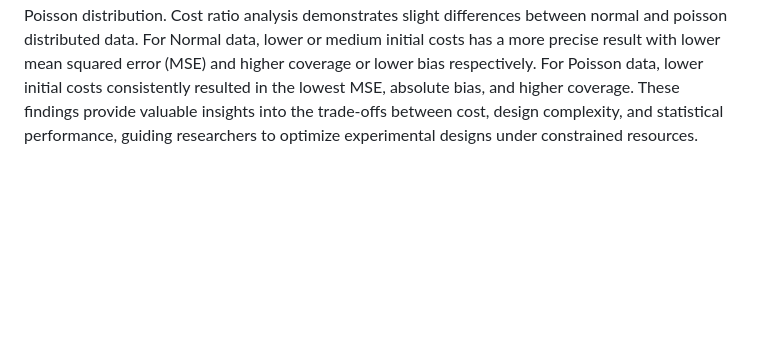
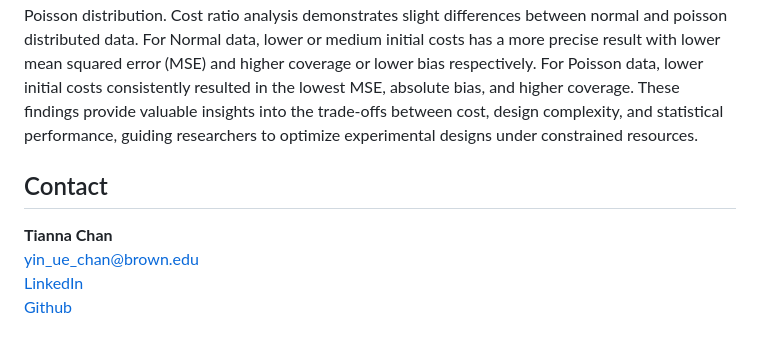
Before and after one commit to tiannachan/Data-Analysis-Projects-Portfolio, a Markdown page: README.md, the part around the change. Rendered like a GitHub page; blank space fills up the shorter version.

```diff
--- a/README.md
+++ b/README.md
@@ -29,3 +29,9 @@ Exclusively menthol cigarette use negatively moderated the effectiveness of beha
 This project investigated optimal experimental design under budget constraints and varying parameters through a simulation study. Using a hierarchical model, we evaluate cluster randomized trials to estimate the treatment effect on Normal and Poisson simulated data. These methods are particularly relevant for applications like DNA sequencing, where clusters represent groups of samples processed together within a single sequencing run. Shared correlations within clusters, coupled with fixed and variable costs per sample, introduce unique statistical and budgetary challenges.
 
 Our findings showed that more stable and accurate treatment effect estimates are consistently produced by designs with larger numbers of clusters and moderate within-cluster observations, compared to the smaller ones. Between-cluster and within-cluster variances significantly affect the estimates, especially in smaller clusters. Results remain largely consistent when extending to a Poisson distribution. Cost ratio analysis demonstrates slight differences between normal and poisson distributed data. For Normal data, lower or medium initial costs has a more precise result with lower mean squared error (MSE) and higher coverage or lower bias respectively. For Poisson data, lower initial costs consistently resulted in the lowest MSE, absolute bias, and higher coverage. These findings provide valuable insights into the trade-offs between cost, design complexity, and statistical performance, guiding researchers to optimize experimental designs under constrained resources.
+
+## Contact
+**Tianna Chan** \
+yin_ue_chan@brown.edu \
+[LinkedIn](http://linkedin.com/in/yin-ue-chan/) \
+[Github](https://github.com/tiannachan)
```
